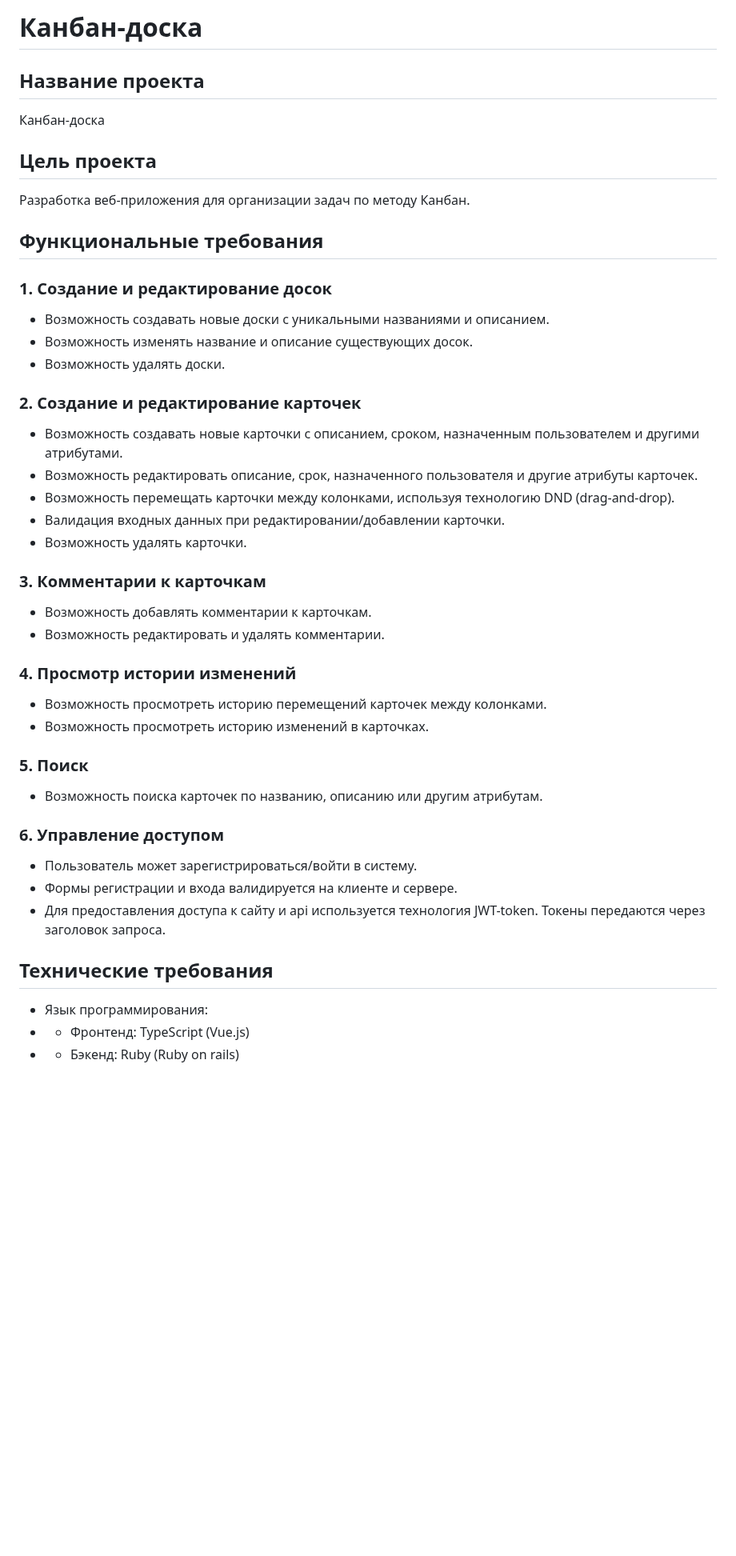
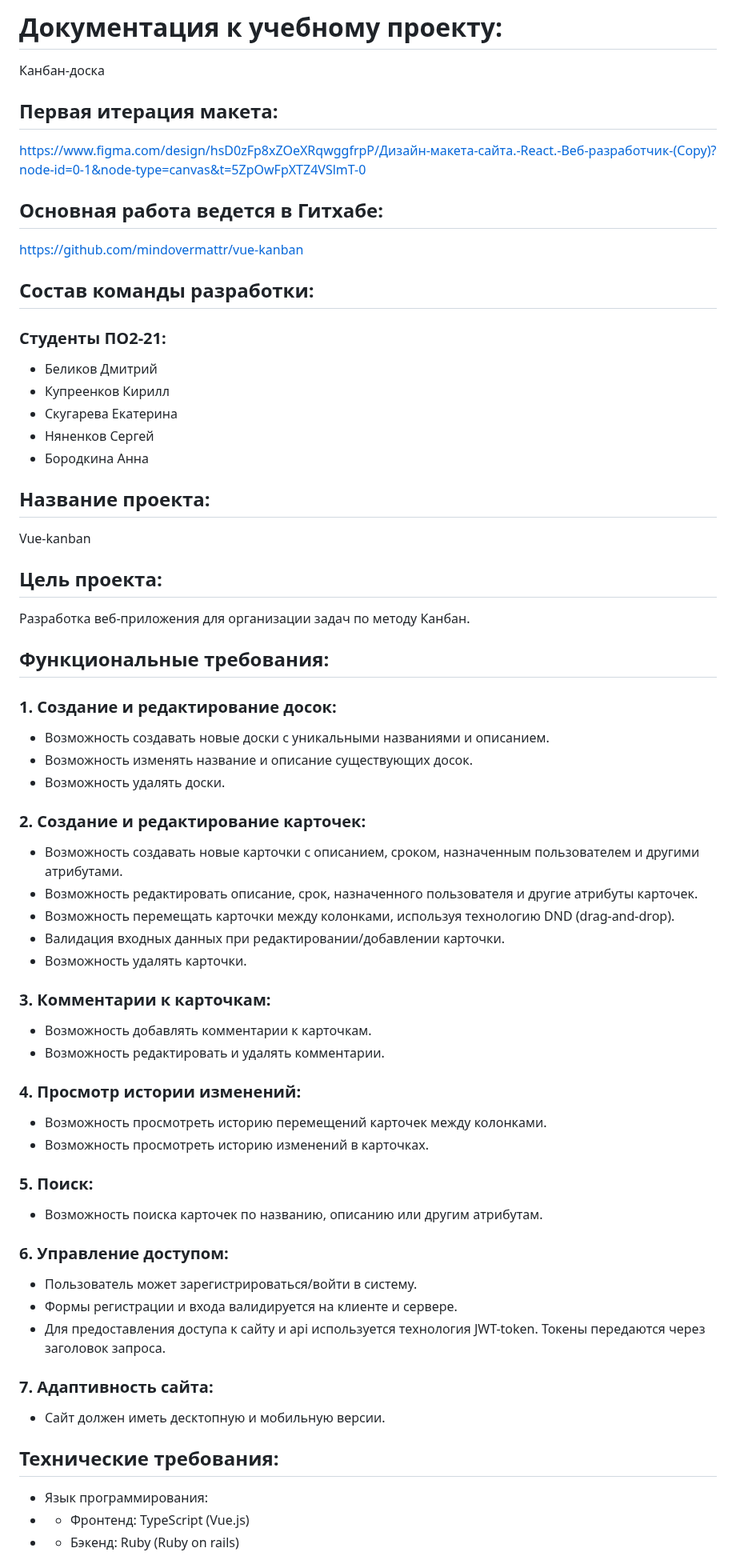
Before and after one commit to mindovermattr/vue-kanban, a Markdown page: README.md, the part around one of its changes. Shown at 80% size. Drawn GitHub-style; blank space fills up the shorter version.

```diff
--- a/README.md
+++ b/README.md
@@ -1,42 +1,61 @@
-# Канбан-доска
-
-## Название проекта
+# Документация к учебному проекту:
 Канбан-доска
 
-## Цель проекта
+## Первая итерация макета:
+https://www.figma.com/design/hsD0zFp8xZOeXRqwggfrpP/Дизайн-макета-сайта.-React.-Веб-разработчик-(Copy)?node-id=0-1&node-type=canvas&t=5ZpOwFpXTZ4VSlmT-0
+
+## Основная работа ведется в Гитхабе:
+https://github.com/mindovermattr/vue-kanban
+
+## Состав команды разработки:
+
+### Студенты ПО2-21:
+- Беликов Дмитрий
+- Купреенков Кирилл
+- Скугарева Екатерина
+- Няненков Сергей
+- Бородкина Анна
+
+## Название проекта:
+Vue-kanban
+
+## Цель проекта:
 Разработка веб-приложения для организации задач по методу Канбан.
 
-## Функциональные требования
+## Функциональные требования:
 
-### 1. Создание и редактирование досок
+### 1. Создание и редактирование досок:
 - Возможность создавать новые доски с уникальными названиями и описанием.
 - Возможность изменять название и описание существующих досок.
 - Возможность удалять доски.
 
-### 2. Создание и редактирование карточек
+### 2. Создание и редактирование карточек:
 - Возможность создавать новые карточки с описанием, сроком, назначенным пользователем и другими атрибутами.
 - Возможность редактировать описание, срок, назначенного пользователя и другие атрибуты карточек.
 - Возможность перемещать карточки между колонками, используя технологию DND (drag-and-drop).
 - Валидация входных данных при редактировании/добавлении карточки.
 - Возможность удалять карточки.
 
-### 3. Комментарии к карточкам
+### 3. Комментарии к карточкам:
 - Возможность добавлять комментарии к карточкам.
 - Возможность редактировать и удалять комментарии.
 
-### 4. Просмотр истории изменений
+### 4. Просмотр истории изменений:
 - Возможность просмотреть историю перемещений карточек между колонками.
 - Возможность просмотреть историю изменений в карточках.
 
-### 5. Поиск
+### 5. Поиск:
 - Возможность поиска карточек по названию, описанию или другим атрибутам.
 
-### 6. Управление доступом
+### 6. Управление доступом:
 - Пользователь может зарегистрироваться/войти в систему.
 - Формы регистрации и входа валидируется на клиенте и сервере.
 - Для предоставления доступа к сайту и api используется технология JWT-token. Токены передаются через заголовок запроса.
 
-## Технические требования
+### 7. Адаптивность сайта:
+- Сайт должен иметь десктопную и мобильную версии.
+
+## Технические требования:
 - Язык программирования:
 - - Фронтенд: TypeScript (Vue.js)
 - - Бэкенд: Ruby (Ruby on rails)
```
Also changed, not shown: other parts of README.md (+3 -3 lines).
